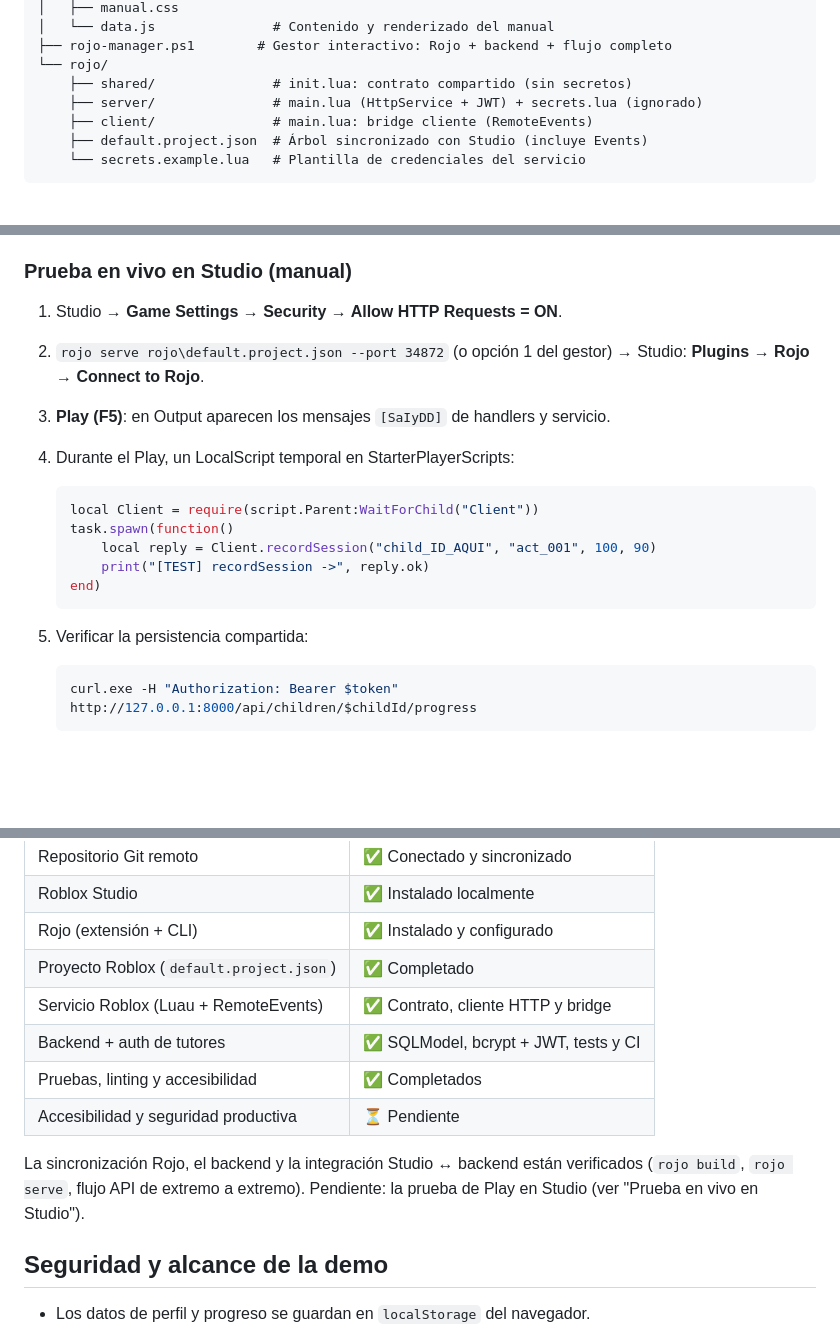
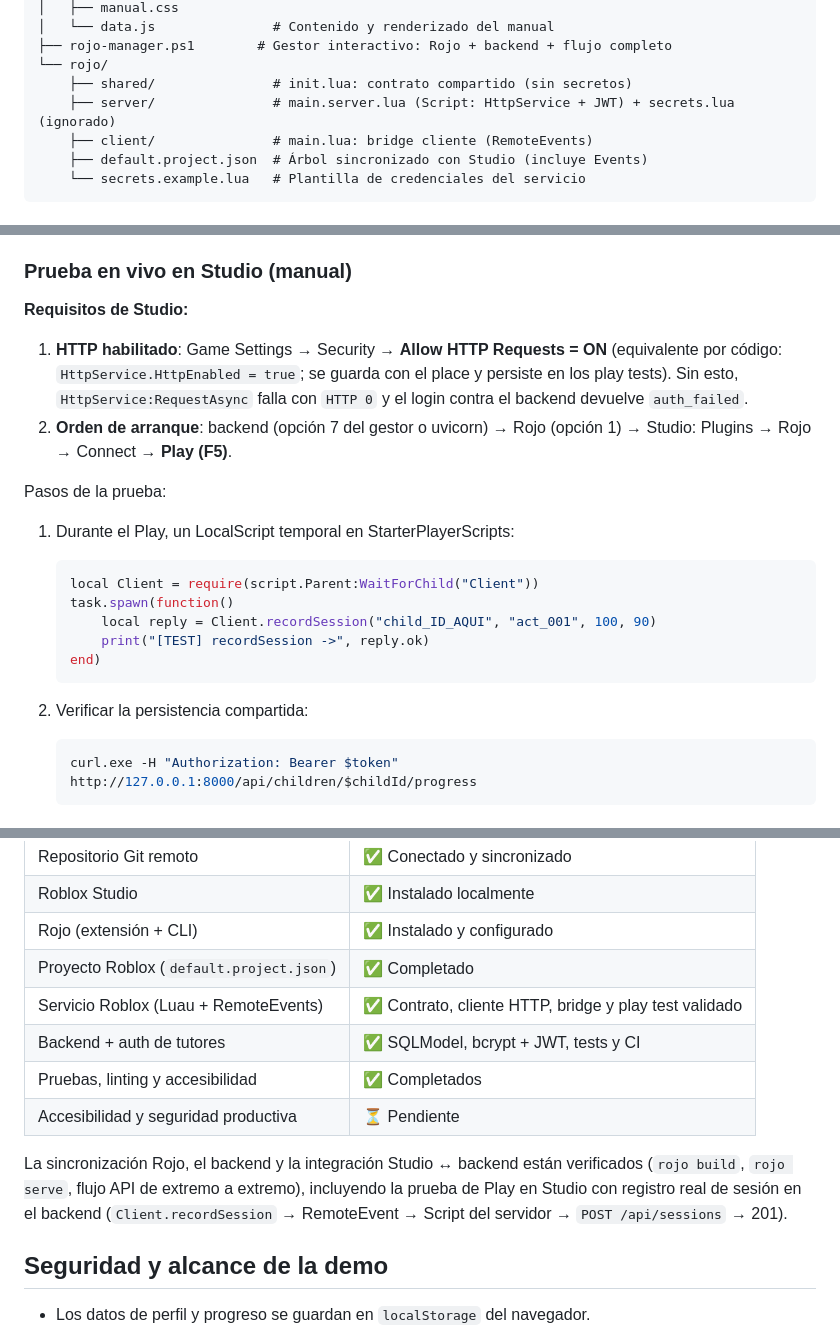
Before and after one commit to gproatechnology/GProA_SAIyDD, a Markdown page: README.md, 3 parts joined by grey strips. Drawn GitHub-style; blank space fills up the shorter version.

Commit message:
docs(readme): Studio requirements and validated end-to-end play test
- Add Studio requirements: HttpService.HttpEnabled (Allow HTTP
  Requests) with the HTTP 0 / auth_failed signature, and the
  startup order (backend -> Rojo -> Studio -> Play)
- Update server bridge path to main.server.lua (Script)
- Mark roadmap item 7 and play test as validated end-to-end

````diff
--- a/README.md
+++ b/README.md
@@ -132,7 +132,7 @@ SAIyDD/
 ├── rojo-manager.ps1        # Gestor interactivo: Rojo + backend + flujo completo
 └── rojo/
     ├── shared/               # init.lua: contrato compartido (sin secretos)
-    ├── server/               # main.lua (HttpService + JWT) + secrets.lua (ignorado)
+    ├── server/               # main.server.lua (Script: HttpService + JWT) + secrets.lua (ignorado)
     ├── client/               # main.lua: bridge cliente (RemoteEvents)
     ├── default.project.json  # Árbol sincronizado con Studio (incluye Events)
     └── secrets.example.lua   # Plantilla de credenciales del servicio
@@ -233,10 +233,14 @@ La opción 8 guarda `{apiUrl, token, childId}` en `%TEMP%\saiydd-state.json` par
 
 ### Prueba en vivo en Studio (manual)
 
-1. Studio → **Game Settings → Security → Allow HTTP Requests = ON**.
-2. `rojo serve rojo\default.project.json --port 34872` (o opción 1 del gestor) → Studio: **Plugins → Rojo → Connect to Rojo**.
-3. **Play (F5)**: en Output aparecen los mensajes `[SaIyDD]` de handlers y servicio.
-4. Durante el Play, un LocalScript temporal en StarterPlayerScripts:
+**Requisitos de Studio:**
+
+1. **HTTP habilitado**: Game Settings → Security → **Allow HTTP Requests = ON** (equivalente por código: `HttpService.HttpEnabled = true`; se guarda con el place y persiste en los play tests). Sin esto, `HttpService:RequestAsync` falla con `HTTP 0` y el login contra el backend devuelve `auth_failed`.
+2. **Orden de arranque**: backend (opción 7 del gestor o uvicorn) → Rojo (opción 1) → Studio: Plugins → Rojo → Connect → **Play (F5)**.
+
+Pasos de la prueba:
+
+1. Durante el Play, un LocalScript temporal en StarterPlayerScripts:
 
    ```lua
    local Client = require(script.Parent:WaitForChild("Client"))
@@ -246,7 +250,7 @@ La opción 8 guarda `{apiUrl, token, childId}` en `%TEMP%\saiydd-state.json` par
    end)
    ```
 
-5. Verificar la persistencia compartida:
+2. Verificar la persistencia compartida:
 
    ```powershell
    curl.exe -H "Authorization: Bearer $token" http://127.0.0.1:8000/api/children/$childId/progress
@@ -262,12 +266,12 @@ La opción 8 guarda `{apiUrl, token, childId}` en `%TEMP%\saiydd-state.json` par
 | Roblox Studio | ✅ Instalado localmente |
 | Rojo (extensión + CLI) | ✅ Instalado y configurado |
 | Proyecto Roblox (`default.project.json`) | ✅ Completado |
-| Servicio Roblox (Luau + RemoteEvents) | ✅ Contrato, cliente HTTP y bridge |
+| Servicio Roblox (Luau + RemoteEvents) | ✅ Contrato, cliente HTTP, bridge y play test validado |
 | Backend + auth de tutores | ✅ SQLModel, bcrypt + JWT, tests y CI |
 | Pruebas, linting y accesibilidad | ✅ Completados |
 | Accesibilidad y seguridad productiva | ⏳ Pendiente |
 
-La sincronización Rojo, el backend y la integración Studio ↔ backend están verificados (`rojo build`, `rojo serve`, flujo API de extremo a extremo). Pendiente: la prueba de Play en Studio (ver "Prueba en vivo en Studio").
+La sincronización Rojo, el backend y la integración Studio ↔ backend están verificados (`rojo build`, `rojo serve`, flujo API de extremo a extremo), incluyendo la prueba de Play en Studio con registro real de sesión en el backend (`Client.recordSession` → RemoteEvent → Script del servidor → `POST /api/sessions` → 201).
 
 ## Seguridad y alcance de la demo
 
````
Also changed, not shown: other parts of README.md (+2 -2 lines).
